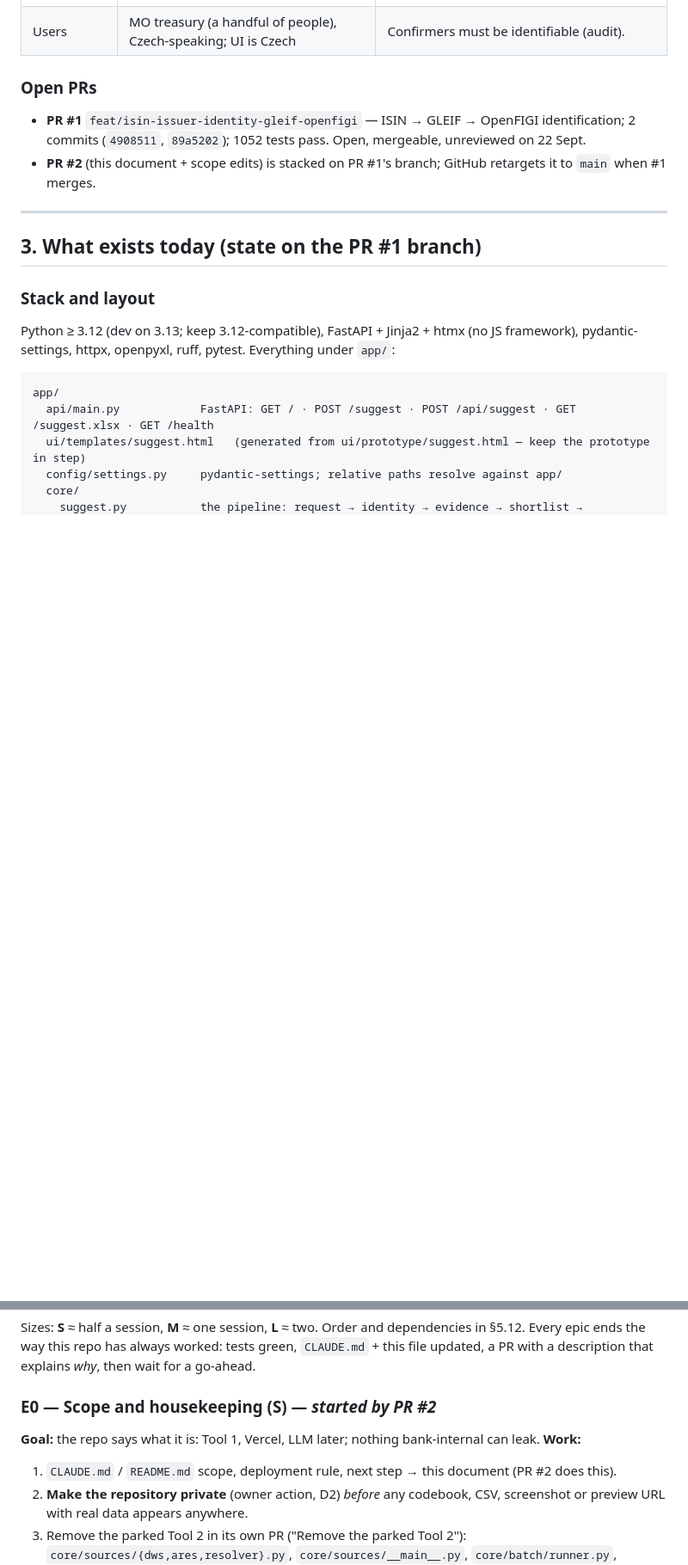
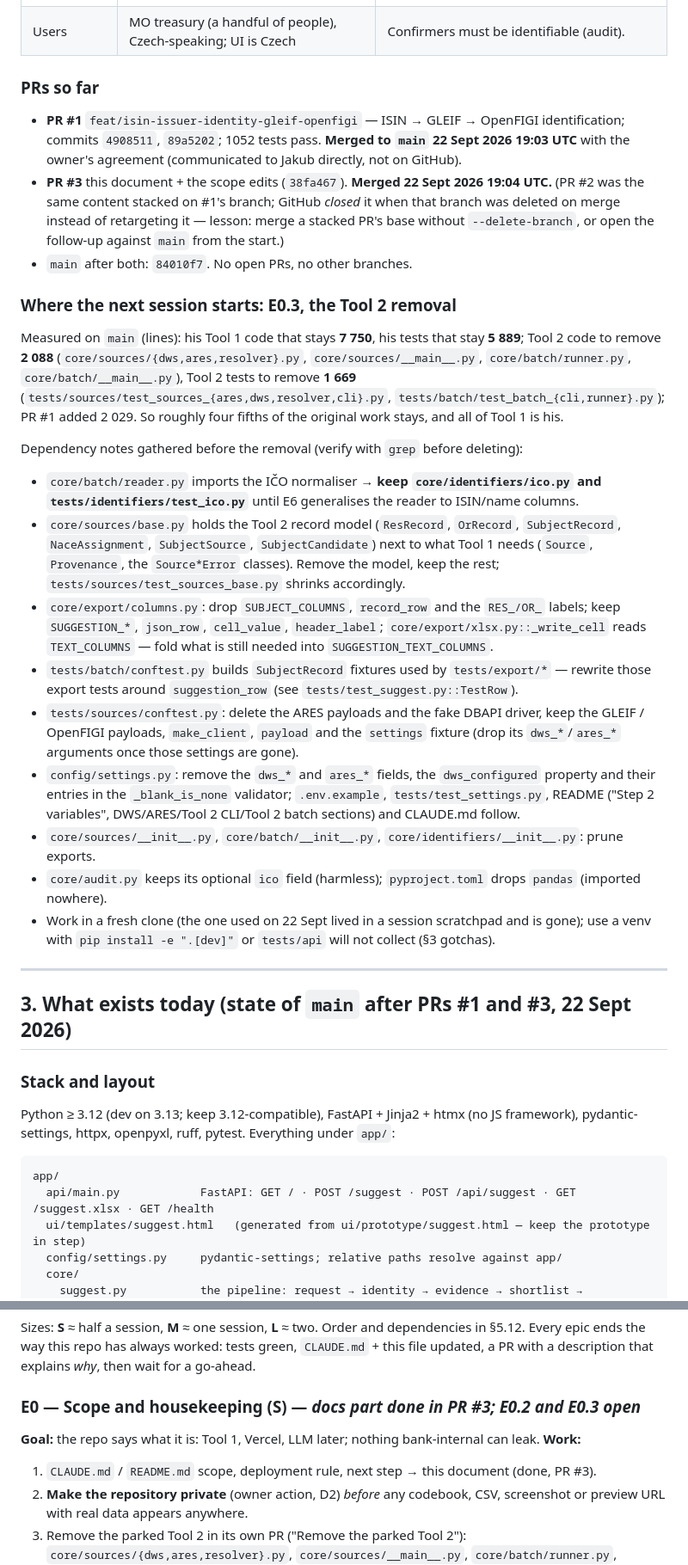
Before and after one commit to tdzian39/nace-esa-classification-assistant, a Markdown page: docs/ROADMAP.md, 2 parts joined by grey strips. Shown at 86% size. GitHub-like rendering; blank space fills up the shorter version.

Commit message:
Roadmap: PRs #1 and #3 merged; where the next session starts (E0.3 removal map, measured keep/remove counts)
Status after the evening merges of 22 Sept 2026 and the dependency notes gathered for removing the parked Tool 2, so the next session can start on E0.3 without re-deriving them. Also records why PR #2 was closed by GitHub (stacked on a branch deleted at merge).

Co-Authored-By: Claude Fable 5.1 <noreply@anthropic.com>

```diff
--- a/docs/ROADMAP.md
+++ b/docs/ROADMAP.md
@@ -49,16 +49,53 @@ not an oracle: **a human confirms every code**.
 | Codebooks (xlsx) | **not in any repo**; tdzian39 has them locally; a pending GitHub invite for Jakub to `tdzian39/rb_files` (private, write) is probably where they are shared | Never commit them to a public repo. |
 | Users | MO treasury (a handful of people), Czech-speaking; UI is Czech | Confirmers must be identifiable (audit). |
 
-### Open PRs
+### PRs so far
 
 - **PR #1** `feat/isin-issuer-identity-gleif-openfigi` — ISIN → GLEIF → OpenFIGI identification;
-  2 commits (`4908511`, `89a5202`); 1052 tests pass. Open, mergeable, unreviewed on 22 Sept.
-- **PR #2** (this document + scope edits) is stacked on PR #1's branch; GitHub retargets it to
-  `main` when #1 merges.
+  commits `4908511`, `89a5202`; 1052 tests pass. **Merged to `main` 22 Sept 2026 19:03 UTC** with
+  the owner's agreement (communicated to Jakub directly, not on GitHub).
+- **PR #3** this document + the scope edits (`38fa467`). **Merged 22 Sept 2026 19:04 UTC.** (PR #2
+  was the same content stacked on #1's branch; GitHub *closed* it when that branch was deleted on
+  merge instead of retargeting it — lesson: merge a stacked PR's base without `--delete-branch`, or
+  open the follow-up against `main` from the start.)
+- `main` after both: `84010f7`. No open PRs, no other branches.
+
+### Where the next session starts: E0.3, the Tool 2 removal
+
+Measured on `main` (lines): his Tool 1 code that stays **7 750**, his tests that stay **5 889**;
+Tool 2 code to remove **2 088** (`core/sources/{dws,ares,resolver}.py`, `core/sources/__main__.py`,
+`core/batch/runner.py`, `core/batch/__main__.py`), Tool 2 tests to remove **1 669**
+(`tests/sources/test_sources_{ares,dws,resolver,cli}.py`, `tests/batch/test_batch_{cli,runner}.py`);
+PR #1 added 2 029. So roughly four fifths of the original work stays, and all of Tool 1 is his.
+
+Dependency notes gathered before the removal (verify with `grep` before deleting):
+
+- `core/batch/reader.py` imports the IČO normaliser → **keep `core/identifiers/ico.py` and
+  `tests/identifiers/test_ico.py`** until E6 generalises the reader to ISIN/name columns.
+- `core/sources/base.py` holds the Tool 2 record model (`ResRecord`, `OrRecord`, `SubjectRecord`,
+  `NaceAssignment`, `SubjectSource`, `SubjectCandidate`) next to what Tool 1 needs (`Source`,
+  `Provenance`, the `Source*Error` classes). Remove the model, keep the rest;
+  `tests/sources/test_sources_base.py` shrinks accordingly.
+- `core/export/columns.py`: drop `SUBJECT_COLUMNS`, `record_row` and the `RES_/OR_` labels; keep
+  `SUGGESTION_*`, `json_row`, `cell_value`, `header_label`; `core/export/xlsx.py::_write_cell` reads
+  `TEXT_COLUMNS` — fold what is still needed into `SUGGESTION_TEXT_COLUMNS`.
+- `tests/batch/conftest.py` builds `SubjectRecord` fixtures used by `tests/export/*` — rewrite those
+  export tests around `suggestion_row` (see `tests/test_suggest.py::TestRow`).
+- `tests/sources/conftest.py`: delete the ARES payloads and the fake DBAPI driver, keep the GLEIF /
+  OpenFIGI payloads, `make_client`, `payload` and the `settings` fixture (drop its `dws_*`/`ares_*`
+  arguments once those settings are gone).
+- `config/settings.py`: remove the `dws_*` and `ares_*` fields, the `dws_configured` property and their
+  entries in the `_blank_is_none` validator; `.env.example`, `tests/test_settings.py`, README
+  ("Step 2 variables", DWS/ARES/Tool 2 CLI/Tool 2 batch sections) and CLAUDE.md follow.
+- `core/sources/__init__.py`, `core/batch/__init__.py`, `core/identifiers/__init__.py`: prune exports.
+- `core/audit.py` keeps its optional `ico` field (harmless); `pyproject.toml` drops `pandas`
+  (imported nowhere).
+- Work in a fresh clone (the one used on 22 Sept lived in a session scratchpad and is gone); use a
+  venv with `pip install -e ".[dev]"` or `tests/api` will not collect (§3 gotchas).
 
 ---
 
-## 3. What exists today (state on the PR #1 branch)
+## 3. What exists today (state of `main` after PRs #1 and #3, 22 Sept 2026)
 
 ### Stack and layout
 
@@ -214,11 +251,11 @@ Sizes: **S** ≈ half a session, **M** ≈ one session, **L** ≈ two. Order and
 the way this repo has always worked: tests green, `CLAUDE.md` + this file updated, a PR with a description that
 explains *why*, then wait for a go-ahead.
 
-### E0 — Scope and housekeeping (S) — *started by PR #2*
+### E0 — Scope and housekeeping (S) — *docs part done in PR #3; E0.2 and E0.3 open*
 
 **Goal:** the repo says what it is: Tool 1, Vercel, LLM later; nothing bank-internal can leak.
 **Work:**
-1. `CLAUDE.md` / `README.md` scope, deployment rule, next step → this document (PR #2 does this).
+1. `CLAUDE.md` / `README.md` scope, deployment rule, next step → this document (done, PR #3).
 2. **Make the repository private** (owner action, D2) *before* any codebook, CSV, screenshot or preview URL
    with real data appears anywhere.
 3. Remove the parked Tool 2 in its own PR ("Remove the parked Tool 2"): `core/sources/{dws,ares,resolver}.py`,
```
